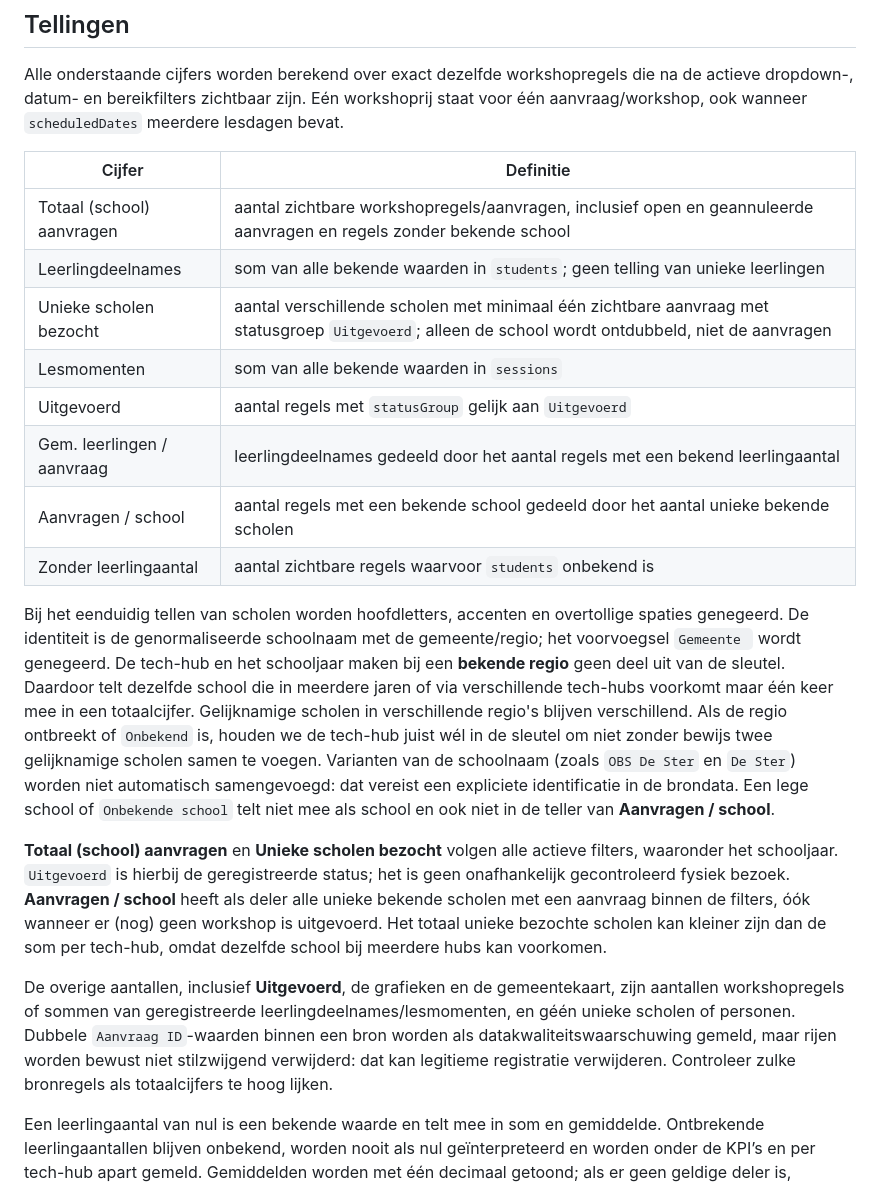
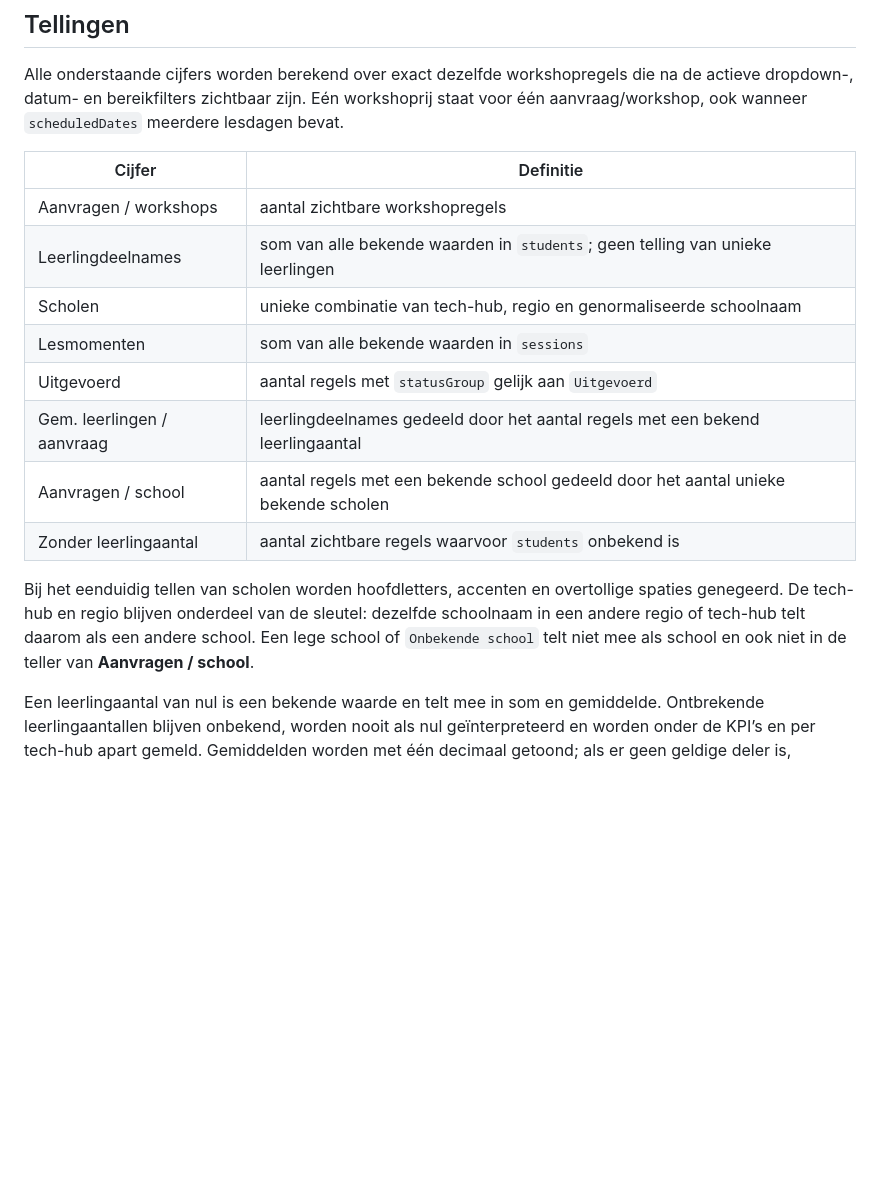
Before and after one commit to 3dindeklas/AppScriptDashboard, a Markdown page: docs/DATADEFINITIES.md, the part around the change. GitHub-like rendering; blank space fills up the shorter version.

Commit message:
revert: restore original docs/DATADEFINITIES.md without other dashboard changes

```diff
--- a/docs/DATADEFINITIES.md
+++ b/docs/DATADEFINITIES.md
@@ -222,20 +222,16 @@ Alle onderstaande cijfers worden berekend over exact dezelfde workshopregels die
 
 | Cijfer | Definitie |
 | --- | --- |
-| Totaal (school) aanvragen | aantal zichtbare workshopregels/aanvragen, inclusief open en geannuleerde aanvragen en regels zonder bekende school |
+| Aanvragen / workshops | aantal zichtbare workshopregels |
 | Leerlingdeelnames | som van alle bekende waarden in `students`; geen telling van unieke leerlingen |
-| Unieke scholen bezocht | aantal verschillende scholen met minimaal één zichtbare aanvraag met statusgroep `Uitgevoerd`; alleen de school wordt ontdubbeld, niet de aanvragen |
+| Scholen | unieke combinatie van tech-hub, regio en genormaliseerde schoolnaam |
 | Lesmomenten | som van alle bekende waarden in `sessions` |
 | Uitgevoerd | aantal regels met `statusGroup` gelijk aan `Uitgevoerd` |
 | Gem. leerlingen / aanvraag | leerlingdeelnames gedeeld door het aantal regels met een bekend leerlingaantal |
 | Aanvragen / school | aantal regels met een bekende school gedeeld door het aantal unieke bekende scholen |
 | Zonder leerlingaantal | aantal zichtbare regels waarvoor `students` onbekend is |
 
-Bij het eenduidig tellen van scholen worden hoofdletters, accenten en overtollige spaties genegeerd. De identiteit is de genormaliseerde schoolnaam met de gemeente/regio; het voorvoegsel `Gemeente ` wordt genegeerd. De tech-hub en het schooljaar maken bij een **bekende regio** geen deel uit van de sleutel. Daardoor telt dezelfde school die in meerdere jaren of via verschillende tech-hubs voorkomt maar één keer mee in een totaalcijfer. Gelijknamige scholen in verschillende regio's blijven verschillend. Als de regio ontbreekt of `Onbekend` is, houden we de tech-hub juist wél in de sleutel om niet zonder bewijs twee gelijknamige scholen samen te voegen. Varianten van de schoolnaam (zoals `OBS De Ster` en `De Ster`) worden niet automatisch samengevoegd: dat vereist een expliciete identificatie in de brondata. Een lege school of `Onbekende school` telt niet mee als school en ook niet in de teller van **Aanvragen / school**.
-
-**Totaal (school) aanvragen** en **Unieke scholen bezocht** volgen alle actieve filters, waaronder het schooljaar. `Uitgevoerd` is hierbij de geregistreerde status; het is geen onafhankelijk gecontroleerd fysiek bezoek. **Aanvragen / school** heeft als deler alle unieke bekende scholen met een aanvraag binnen de filters, óók wanneer er (nog) geen workshop is uitgevoerd. Het totaal unieke bezochte scholen kan kleiner zijn dan de som per tech-hub, omdat dezelfde school bij meerdere hubs kan voorkomen.
-
-De overige aantallen, inclusief **Uitgevoerd**, de grafieken en de gemeentekaart, zijn aantallen workshopregels of sommen van geregistreerde leerlingdeelnames/lesmomenten, en géén unieke scholen of personen. Dubbele `Aanvraag ID`-waarden binnen een bron worden als datakwaliteitswaarschuwing gemeld, maar rijen worden bewust niet stilzwijgend verwijderd: dat kan legitieme registratie verwijderen. Controleer zulke bronregels als totaalcijfers te hoog lijken.
+Bij het eenduidig tellen van scholen worden hoofdletters, accenten en overtollige spaties genegeerd. De tech-hub en regio blijven onderdeel van de sleutel: dezelfde schoolnaam in een andere regio of tech-hub telt daarom als een andere school. Een lege school of `Onbekende school` telt niet mee als school en ook niet in de teller van **Aanvragen / school**.
 
 Een leerlingaantal van nul is een bekende waarde en telt mee in som en gemiddelde. Ontbrekende leerlingaantallen blijven onbekend, worden nooit als nul geïnterpreteerd en worden onder de KPI’s en per tech-hub apart gemeld. Gemiddelden worden met één decimaal getoond; als er geen geldige deler is, verschijnt `—`.
 
```
